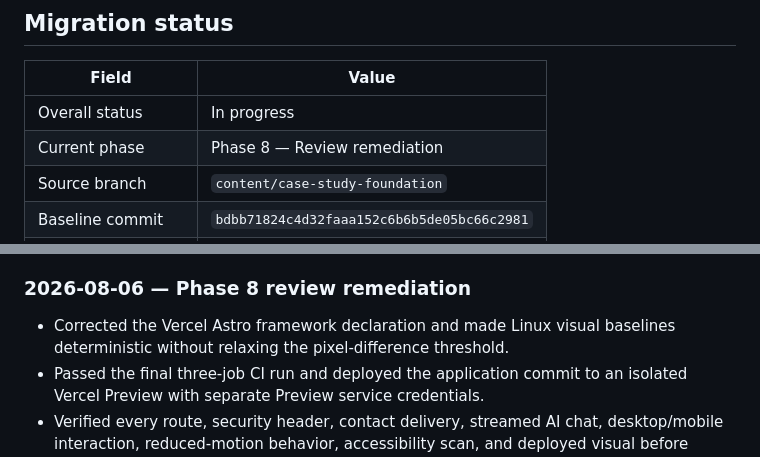
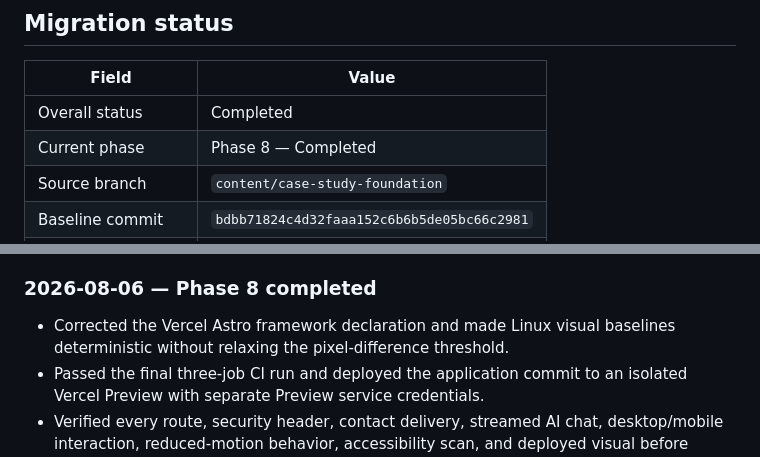
Before and after one commit to agvswira/portfolio-website, a Markdown page: MIGRATION_PLAN.md, 2 parts joined by grey strips. GitHub-like rendering.

```diff
--- a/MIGRATION_PLAN.md
+++ b/MIGRATION_PLAN.md
@@ -4,8 +4,8 @@
 
 | Field              | Value                                      |
 | ------------------ | ------------------------------------------ |
-| Overall status     | In progress                                |
-| Current phase      | Phase 8 — Review remediation               |
+| Overall status     | Completed                                  |
+| Current phase      | Phase 8 — Completed                        |
 | Source branch      | `content/case-study-foundation`            |
 | Baseline commit    | `bdbb71824c4d32faaa152c6b6b5de05bc66c2981` |
 | Checkpoint commit  | `03e9168`                                  |
@@ -526,7 +526,7 @@ same phase commit.
 - Started Phase 8 Vercel Preview, production cutover, smoke test, and rollback
   evidence work.
 
-### 2026-08-06 — Phase 8 review remediation
+### 2026-08-06 — Phase 8 completed
 
 - Corrected the Vercel Astro framework declaration and made Linux visual
   baselines deterministic without relaxing the pixel-difference threshold.
```
Also changed, not shown: other parts of MIGRATION_PLAN.md (+35 -34 lines).
